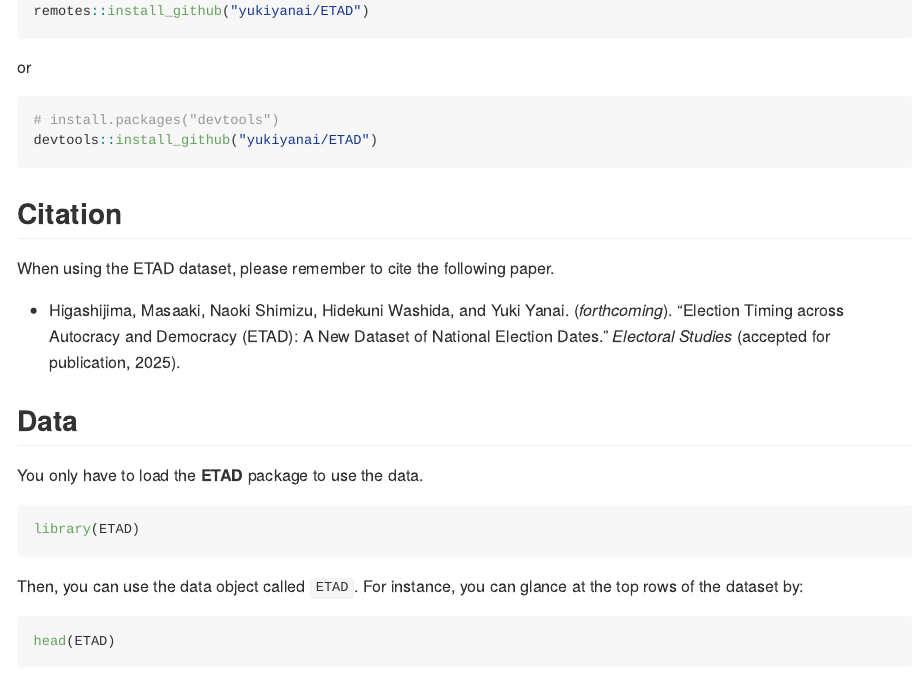
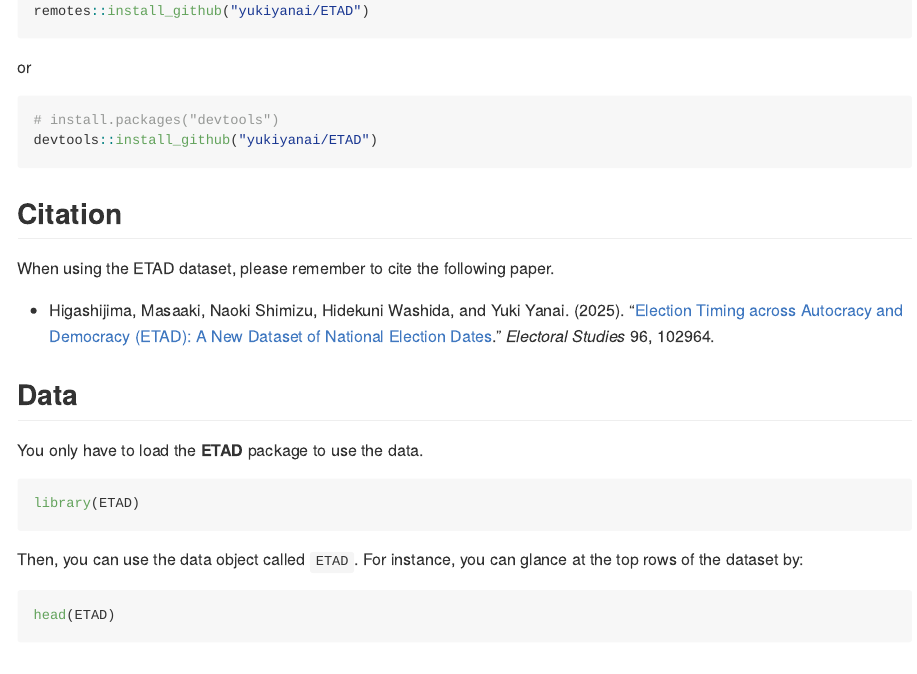
Before and after one commit to yukiyanai/ETAD, an R Markdown document (README.Rmd): the page in a window 1100 px wide, from 440 px down. Rendered offline with R 4.5, knitr and Pandoc, with nearby package versions.

Commit message:
update citation

```diff
--- a/README.Rmd
+++ b/README.Rmd
@@ -45,7 +45,7 @@ devtools::install_github("yukiyanai/ETAD")
 
 When using the ETAD dataset, please remember to cite the following paper.
 
-- Higashijima, Masaaki, Naoki Shimizu, Hidekuni Washida, and Yuki Yanai. (*forthcoming*). "Election Timing across Autocracy and Democracy (ETAD): A New Dataset of National Election Dates." *Electoral Studies* (accepted for publication, 2025).
+- Higashijima, Masaaki, Naoki Shimizu, Hidekuni Washida, and Yuki Yanai. (2025). "[Election Timing across Autocracy and Democracy (ETAD): A New Dataset of National Election Dates](https://doi.org/10.1016/j.electstud.2025.102964)." *Electoral Studies* 96, 102964.
 
 ## Data
 
```
Also changed, not shown: R/ETAD-package.R (+1 -1 lines), R/data.R (+1 -1 lines), README.md, 1 other file.
